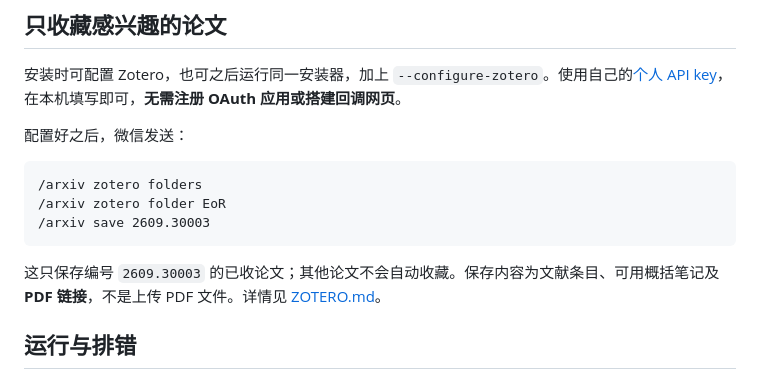
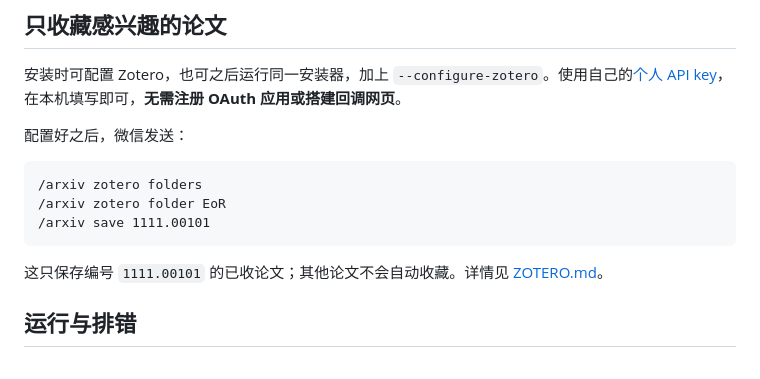
Before and after one commit to ChangqIngovo/openclaw-arxiv-daily, a Markdown page: README.md, the part around the change. Drawn GitHub-style.

````diff
--- a/README.md
+++ b/README.md
@@ -110,10 +110,10 @@ P1 匹配论文先发，再发 P2、P3…；同一篇只发一次。空缺优先
 ```text
 /arxiv zotero folders
 /arxiv zotero folder EoR
-/arxiv save 2609.30003
+/arxiv save 1111.00101
 ```
 
-这只保存编号 `2609.30003` 的已收论文；其他论文不会自动收藏。保存内容为文献条目、可用概括笔记及 **PDF 链接**，不是上传 PDF 文件。详情见 [ZOTERO.md](ZOTERO.md)。
+这只保存编号 `1111.00101` 的已收论文；其他论文不会自动收藏。详情见 [ZOTERO.md](ZOTERO.md)。
 
 ## 运行与排错
 
````
